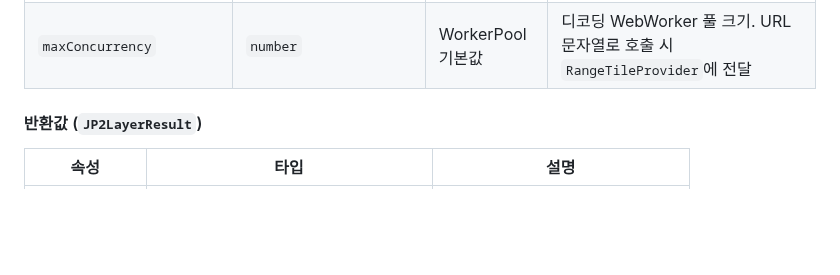
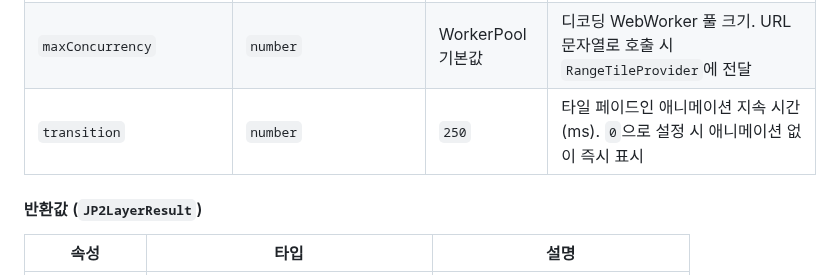
Before and after one commit to conaonda/OpenLayersJP2Provider, a Markdown page: README.md, the part around the change. GitHub-like rendering; blank space fills up the shorter version.

Commit message:
docs(sprint-31): update CHANGELOG and README for transition option (#110)

```diff
--- a/README.md
+++ b/README.md
@@ -87,6 +87,7 @@ const result = await createJP2TileLayer('path/to/file.jp2', options);
 | `interpolate` | `boolean` | `true` | 타일 렌더링 시 보간(interpolation) 방식 제어. `false` 설정 시 nearest-neighbor 보간 적용 (픽셀 선명도 유지) |
 | `cacheTTL` | `number` | `86400000` (24시간) | IndexedDB 타일 인덱스 캐시 TTL (밀리초). URL 문자열로 호출 시 `RangeTileProvider`에 전달 |
 | `maxConcurrency` | `number` | WorkerPool 기본값 | 디코딩 WebWorker 풀 크기. URL 문자열로 호출 시 `RangeTileProvider`에 전달 |
+| `transition` | `number` | `250` | 타일 페이드인 애니메이션 지속 시간 (ms). `0`으로 설정 시 애니메이션 없이 즉시 표시 |
 
 #### 반환값 (`JP2LayerResult`)
 
```
Also changed, not shown: CHANGELOG.md (+10 -0 lines).
